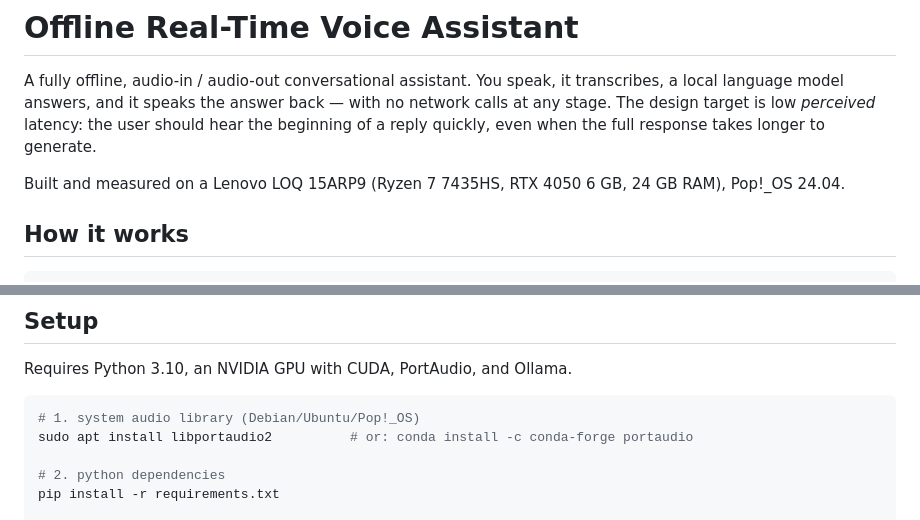
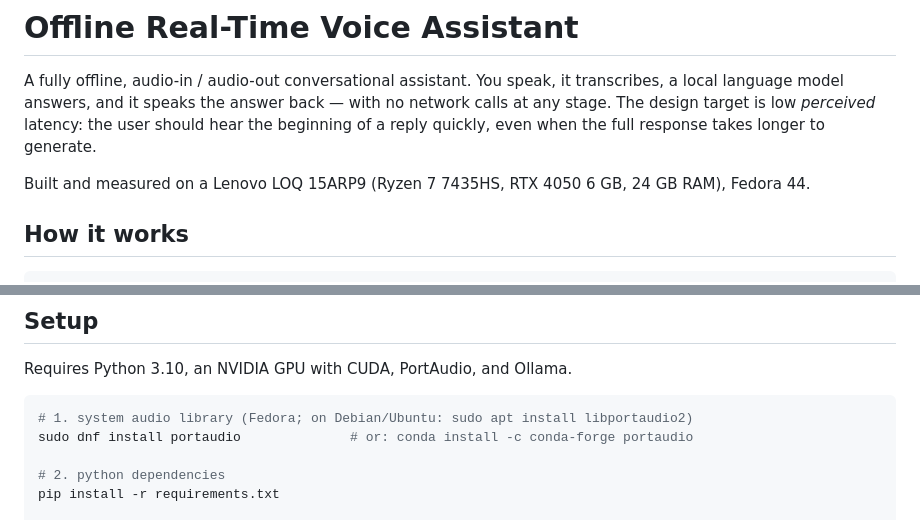
Before and after one commit to vichruth/xibotik-internship-project, a Markdown page: README.md, 2 parts joined by grey strips. Drawn GitHub-style.

Commit message:
docs: some changes to readme

````diff
--- a/README.md
+++ b/README.md
@@ -6,7 +6,7 @@ stage. The design target is low *perceived* latency: the user should hear the be
 reply quickly, even when the full response takes longer to generate.
 
 Built and measured on a Lenovo LOQ 15ARP9 (Ryzen 7 7435HS, RTX 4050 6 GB, 24 GB RAM),
-Pop!\_OS 24.04.
+Fedora 44.
 
 ## How it works
 
@@ -61,8 +61,8 @@ Latency is logged per turn to `latency_log.csv`; regenerate it by running the as
 Requires Python 3.10, an NVIDIA GPU with CUDA, PortAudio, and Ollama.
 
 ```bash
-# 1. system audio library (Debian/Ubuntu/Pop!_OS)
-sudo apt install libportaudio2          # or: conda install -c conda-forge portaudio
+# 1. system audio library (Fedora; on Debian/Ubuntu: sudo apt install libportaudio2)
+sudo dnf install portaudio              # or: conda install -c conda-forge portaudio
 
 # 2. python dependencies
 pip install -r requirements.txt
````
